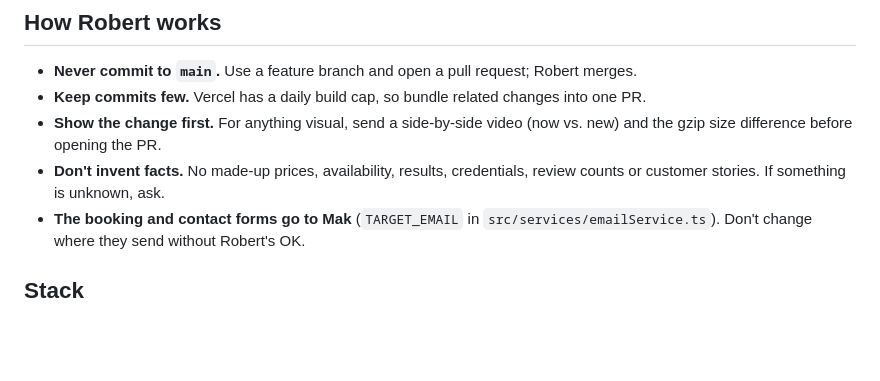
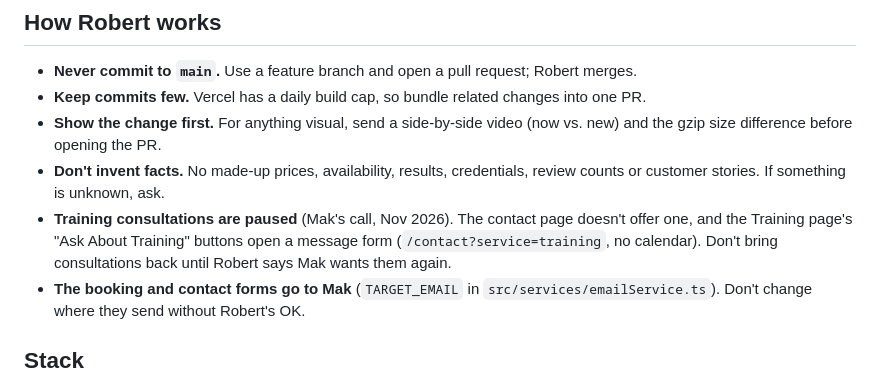
Before and after one commit to robertlazau-design/Pasture-and-Paw, a Markdown page: CLAUDE.md, the part around the change. GitHub-like rendering; blank space fills up the shorter version.

Commit message:
CLAUDE.md: note that training consultations are paused
So future changes don't bring the consultation option back until Robert says Mak wants it again.

Co-Authored-By: Claude Opus 5.5 <noreply@anthropic.com>
Claude-Session: https://claude.ai/code/session_01TMJ1U5xMSUDr4H9vCVXrsb

```diff
--- a/CLAUDE.md
+++ b/CLAUDE.md
@@ -8,6 +8,7 @@ The website for Pasture & Paw, a working farm and dog training business (trainin
 - **Keep commits few.** Vercel has a daily build cap, so bundle related changes into one PR.
 - **Show the change first.** For anything visual, send a side-by-side video (now vs. new) and the gzip size difference before opening the PR.
 - **Don't invent facts.** No made-up prices, availability, results, credentials, review counts or customer stories. If something is unknown, ask.
+- **Training consultations are paused** (Mak's call, Nov 2026). The contact page doesn't offer one, and the Training page's "Ask About Training" buttons open a message form (`/contact?service=training`, no calendar). Don't bring consultations back until Robert says Mak wants them again.
 - **The booking and contact forms go to Mak** (`TARGET_EMAIL` in `src/services/emailService.ts`). Don't change where they send without Robert's OK.
 
 ## Stack
```
